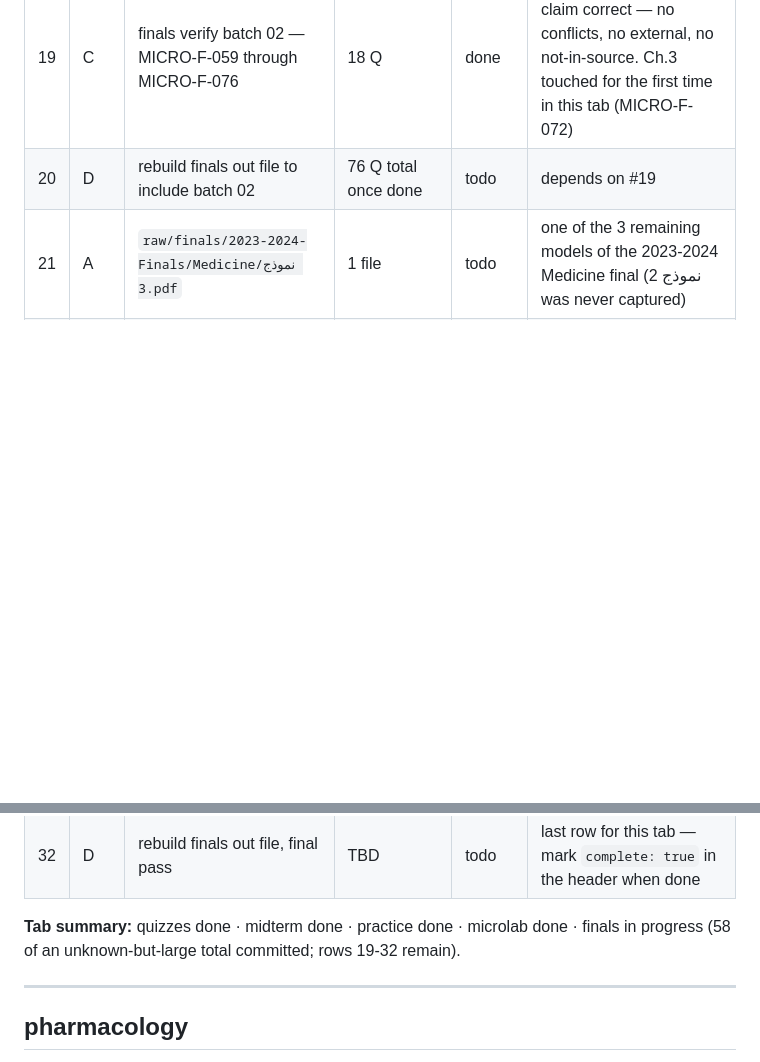
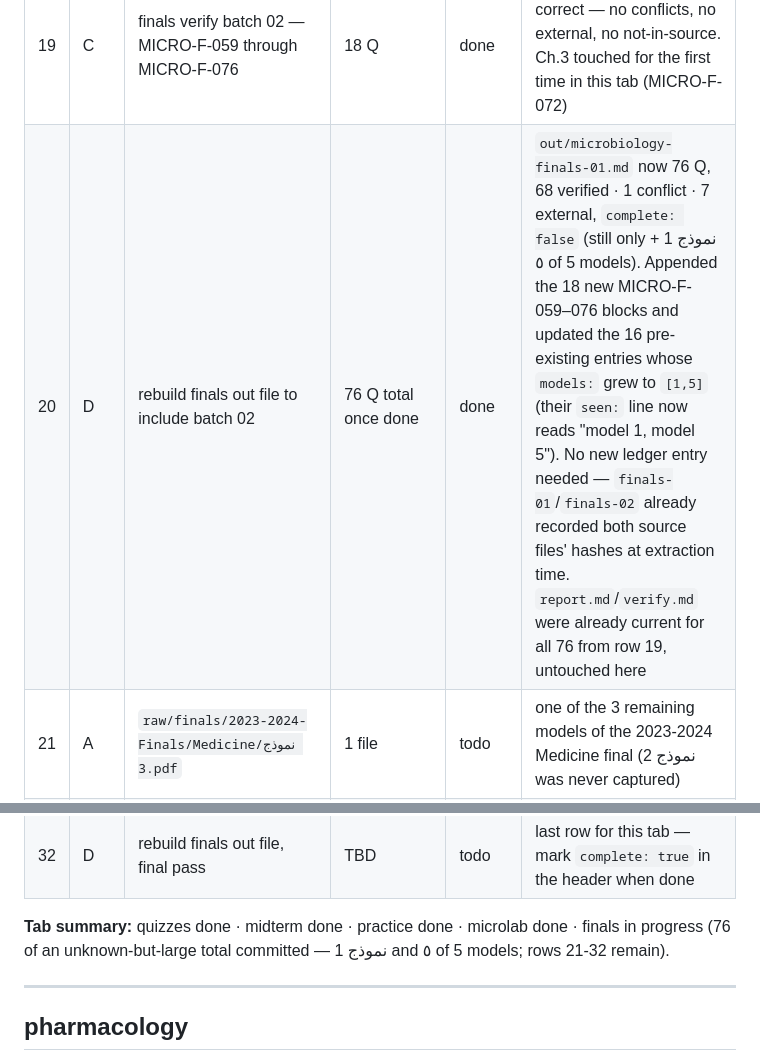
Before and after one commit to DEEDDUDE/qbank, a Markdown page: RUN-PLAN.md, 2 parts joined by grey strips. Rendered like a GitHub page; blank space fills up the shorter version.

Commit message:
microbiology/finals: rebuild out file to include batch 02 -- 76 questions total
Job D rebuild of out/microbiology-finals-01.md, folding in batch 02
(MICRO-F-059-076, verified clean in RUN-PLAN row 19) on top of the existing 58.
Also updates the seen: field on 16 pre-existing entries whose models: grew to
[1,5] once نموذج 1's remainder was matched against نموذج ٥ by stem. Header
counts now 76 Q / 68 verified / 1 conflict / 7 external; complete: false stays,
since only 2 of 5 exam models are extracted so far.

Co-Authored-By: Claude Sonnet 5 <noreply@anthropic.com>

```diff
--- a/RUN-PLAN.md
+++ b/RUN-PLAN.md
@@ -35,7 +35,7 @@ is `/subjectstart`'s own read-only-survey-then-move step, not a pipeline job.
 | 17 | D | `out/microbiology-finals-01.md` | 58 Q | done | 58 Q, 1 conflict, committed. Header says `complete: false` — this is only a slice of the finals tab. |
 | 18 | A | `raw/finals/2023-2024-Finals/Medicine/نموذج 1.pdf` — remainder, Q17-50 | 1 file (already read) | done | 34 more claims matched against extract.md: 16 matched existing نموذج ٥ entries by stem (now `models: [1,5]`), 18 are new (MICRO-F-059–076). Appended to `microbiology-finals.extract.md` (now 76 Q). **Not yet run through Job C or D.** |
 | 19 | C | finals verify batch 02 — MICRO-F-059 through MICRO-F-076 | 18 Q | done | all 18 verified, every claim correct — no conflicts, no external, no not-in-source. Ch.3 touched for the first time in this tab (MICRO-F-072) |
-| 20 | D | rebuild finals out file to include batch 02 | 76 Q total once done | todo | depends on #19 |
+| 20 | D | rebuild finals out file to include batch 02 | 76 Q total once done | done | `out/microbiology-finals-01.md` now 76 Q, 68 verified · 1 conflict · 7 external, `complete: false` (still only نموذج 1 + ٥ of 5 models). Appended the 18 new MICRO-F-059–076 blocks and updated the 16 pre-existing entries whose `models:` grew to `[1,5]` (their `seen:` line now reads "model 1, model 5"). No new ledger entry needed — `finals-01`/`finals-02` already recorded both source files' hashes at extraction time. `report.md`/`verify.md` were already current for all 76 from row 19, untouched here |
 | 21 | A | `raw/finals/2023-2024-Finals/Medicine/نموذج 3.pdf` | 1 file | todo | one of the 3 remaining models of the 2023-2024 Medicine final (نموذج 2 was never captured) |
 | 22 | A | `raw/finals/2023-2024-Finals/Medicine/نموذج 4.pdf` | 1 file | todo | |
 | 23 | A | `raw/finals/2023-2024-Finals/Medicine/نموذج ٦.pdf` | 1 file | todo | |
@@ -50,7 +50,8 @@ is `/subjectstart`'s own read-only-survey-then-move step, not a pipeline job.
 | 32 | D | rebuild finals out file, final pass | TBD | todo | last row for this tab — mark `complete: true` in the header when done |
 
 **Tab summary:** quizzes done · midterm done · practice done · microlab done ·
-finals in progress (58 of an unknown-but-large total committed; rows 19-32 remain).
+finals in progress (76 of an unknown-but-large total committed — نموذج 1 and ٥
+of 5 models; rows 21-32 remain).
 
 ---
 
```
Also changed, not shown: 1 other file.
